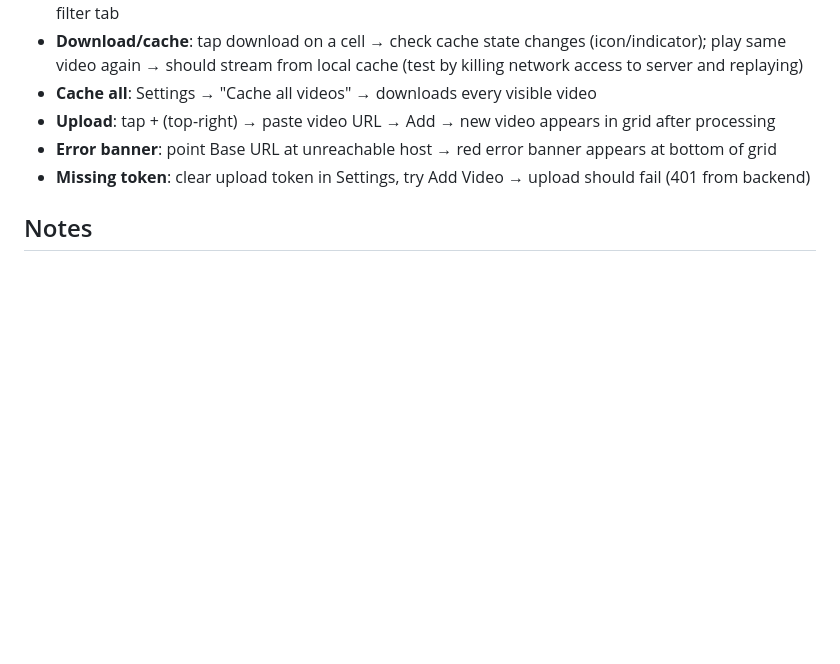
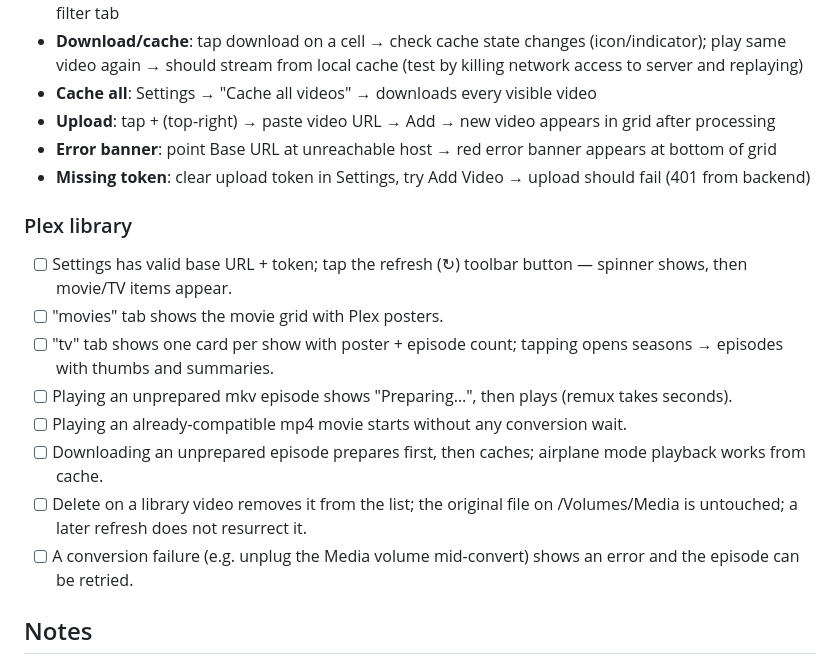
Before and after one commit to grillermo/patatatube, a Markdown page: ios/README.md, the part around the change. Rendered like a GitHub page; blank space fills up the shorter version.

Commit message:
docs: Plex library architecture and manual test checklist

```diff
--- a/ios/README.md
+++ b/ios/README.md
@@ -104,6 +104,17 @@ On first launch grid is empty / errors — need server config:
 - **Error banner**: point Base URL at unreachable host → red error banner appears at bottom of grid
 - **Missing token**: clear upload token in Settings, try Add Video → upload should fail (401 from backend)
 
+### Plex library
+
+- [ ] Settings has valid base URL + token; tap the refresh (↻) toolbar button — spinner shows, then movie/TV items appear.
+- [ ] "movies" tab shows the movie grid with Plex posters.
+- [ ] "tv" tab shows one card per show with poster + episode count; tapping opens seasons → episodes with thumbs and summaries.
+- [ ] Playing an unprepared mkv episode shows "Preparing…", then plays (remux takes seconds).
+- [ ] Playing an already-compatible mp4 movie starts without any conversion wait.
+- [ ] Downloading an unprepared episode prepares first, then caches; airplane mode playback works from cache.
+- [ ] Delete on a library video removes it from the list; the original file on /Volumes/Media is untouched; a later refresh does not resurrect it.
+- [ ] A conversion failure (e.g. unplug the Media volume mid-convert) shows an error and the episode can be retried.
+
 ## Notes
 
 - No unit/UI test target yet — this is the only verification path.
```
Also changed, not shown: CLAUDE.md (+7 -0 lines).
